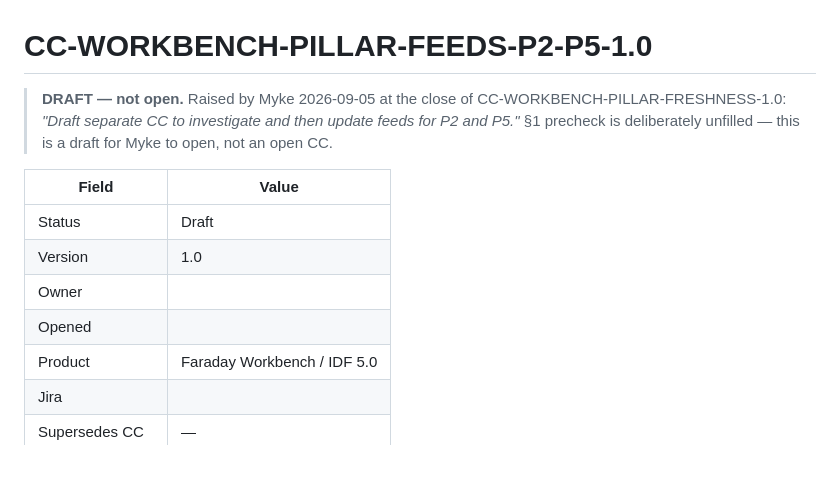
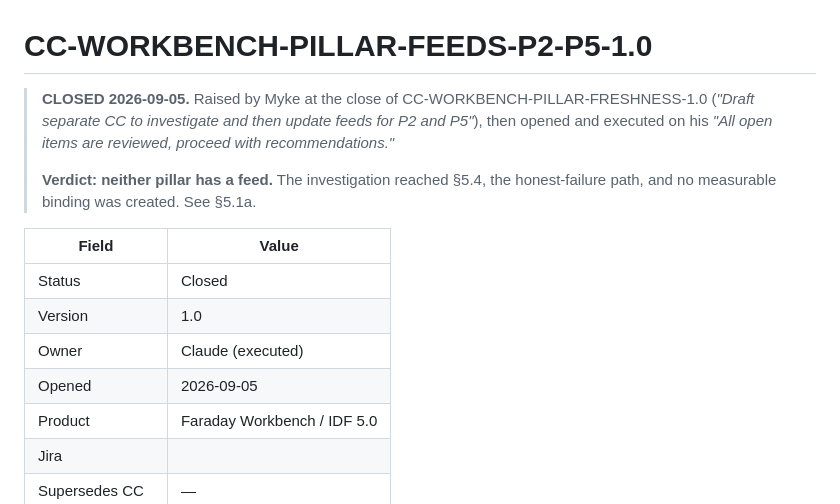
Before and after one commit to Mykemiller/Faraday-Workbench, a Markdown page: docs/workbench/CC-WORKBENCH-PILLAR-FEEDS-P2-P5-1.0.md, the part around one of its changes. GitHub-like rendering; blank space fills up the shorter version.

```diff
--- a/docs/workbench/CC-WORKBENCH-PILLAR-FEEDS-P2-P5-1.0.md
+++ b/docs/workbench/CC-WORKBENCH-PILLAR-FEEDS-P2-P5-1.0.md
@@ -1,16 +1,19 @@
 # CC-WORKBENCH-PILLAR-FEEDS-P2-P5-1.0
 
-> **DRAFT — not open.** Raised by Myke 2026-09-05 at the close of
-> CC-WORKBENCH-PILLAR-FRESHNESS-1.0: *"Draft separate CC to investigate and then
-> update feeds for P2 and P5."* §1 precheck is deliberately unfilled — this is a
-> draft for Myke to open, not an open CC.
+> **CLOSED 2026-09-05.** Raised by Myke at the close of
+> CC-WORKBENCH-PILLAR-FRESHNESS-1.0 (*"Draft separate CC to investigate and then
+> update feeds for P2 and P5"*), then opened and executed on his
+> *"All open items are reviewed, proceed with recommendations."*
+>
+> **Verdict: neither pillar has a feed.** The investigation reached §5.4, the
+> honest-failure path, and no measurable binding was created. See §5.1a.
 
 | Field | Value |
 | --- | --- |
-| Status | Draft |
+| Status | Closed |
 | Version | 1.0 |
-| Owner | |
-| Opened | |
+| Owner | Claude (executed) |
+| Opened | 2026-09-05 |
 | Product | Faraday Workbench / IDF 5.0 |
 | Jira | |
 | Supersedes CC | — |
```
Also changed, not shown: other parts of docs/workbench/CC-WORKBENCH-PILLAR-FEEDS-P2-P5-1.0.md (+100 -45 lines).
